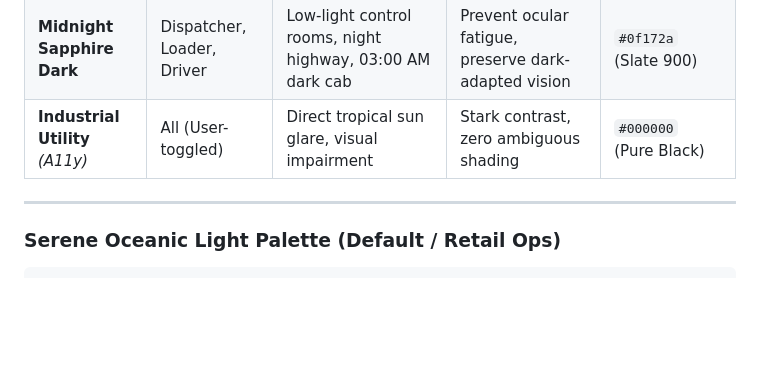
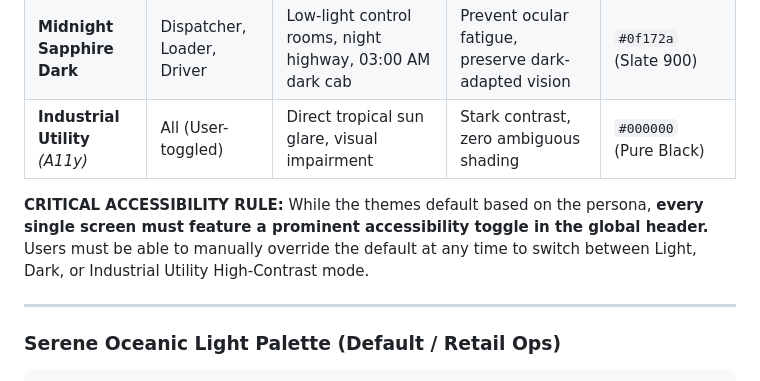
Before and after one commit to Mavros-Lykos/EMBERWOLVES_WayPoint, a Markdown page: instructions.md, the part around the change. GitHub-like rendering; blank space fills up the shorter version.

Commit message:
docs(design): add critical accessibility rule for header theme override
Specifies requirement for a prominent global header toggle enabling instantaneous manual switching between Serene Oceanic Light, Midnight Sapphire Dark, and Industrial Utility High-Contrast modes.

```diff
--- a/instructions.md
+++ b/instructions.md
@@ -16,6 +16,8 @@ To satisfy the diverse physical environments of our 4 personas, the design syste
 | **Serene Oceanic Light** | Store Manager, Execs | Daylight retail counter, well-lit offices | Clean, trustworthy, daylight legibility | `#f8fafc` (Slate 50) |
 | **Midnight Sapphire Dark** | Dispatcher, Loader, Driver | Low-light control rooms, night highway, 03:00 AM dark cab | Prevent ocular fatigue, preserve dark-adapted vision | `#0f172a` (Slate 900) |
 | **Industrial Utility** *(A11y)* | All (User-toggled) | Direct tropical sun glare, visual impairment | Stark contrast, zero ambiguous shading | `#000000` (Pure Black) |
+
+**CRITICAL ACCESSIBILITY RULE:** While the themes default based on the persona, **every single screen must feature a prominent accessibility toggle in the global header.** Users must be able to manually override the default at any time to switch between Light, Dark, or Industrial Utility High-Contrast mode.
 
 ---
 
```
